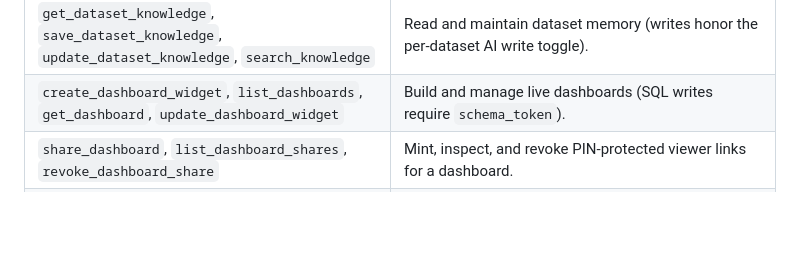
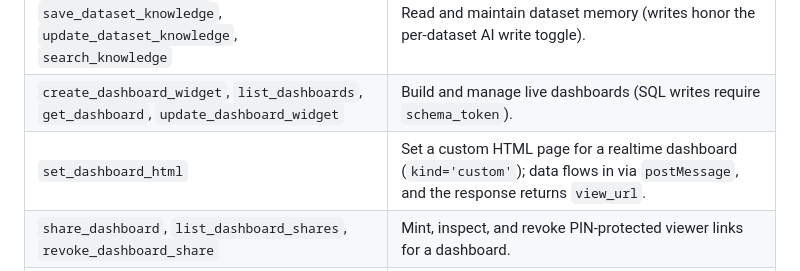
Before and after one commit to TolhNguyen/mcp-dataset-manager, a Markdown page: README.md, the part around the change. Drawn GitHub-style; blank space fills up the shorter version.

Commit message:
docs: them set_dashboard_html vao bang Default MCP Tools
Co-Authored-By: Claude Fable 5 <noreply@anthropic.com>

```diff
--- a/README.md
+++ b/README.md
@@ -455,6 +455,7 @@ Next session, the saved metric definition appears in context and the dashboard r
 | `upload_dataset`, `get_dataset`, `delete_dataset` | Dataset lifecycle. |
 | `get_dataset_knowledge`, `save_dataset_knowledge`, `update_dataset_knowledge`, `search_knowledge` | Read and maintain dataset memory (writes honor the per-dataset AI write toggle). |
 | `create_dashboard_widget`, `list_dashboards`, `get_dashboard`, `update_dashboard_widget` | Build and manage live dashboards (SQL writes require `schema_token`). |
+| `set_dashboard_html` | Set a custom HTML page for a realtime dashboard (`kind='custom'`); data flows in via `postMessage`, and the response returns `view_url`. |
 | `share_dashboard`, `list_dashboard_shares`, `revoke_dashboard_share` | Mint, inspect, and revoke PIN-protected viewer links for a dashboard. |
 | `export_dashboard` | Produce a self-contained snapshot HTML file (optionally PIN-encrypted) via a one-time download URL. |
 
```
